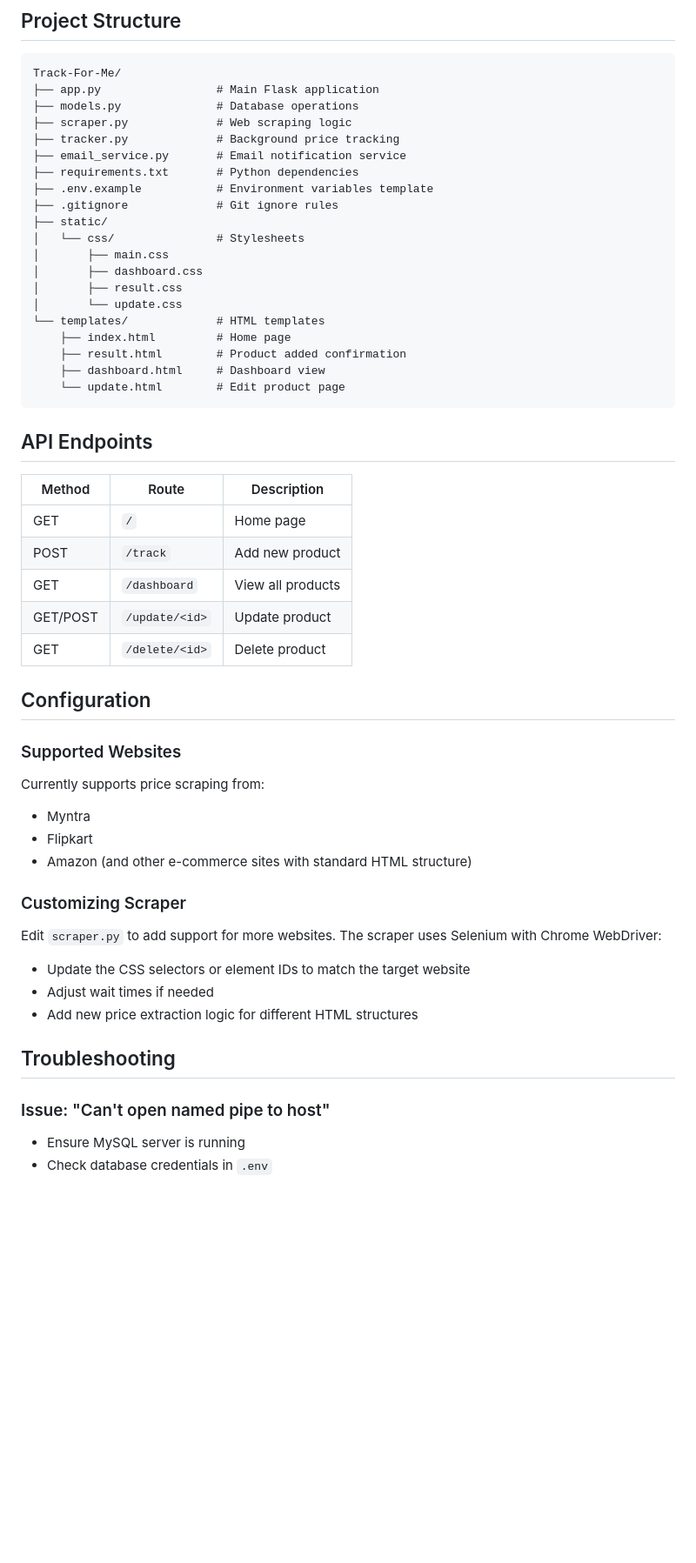
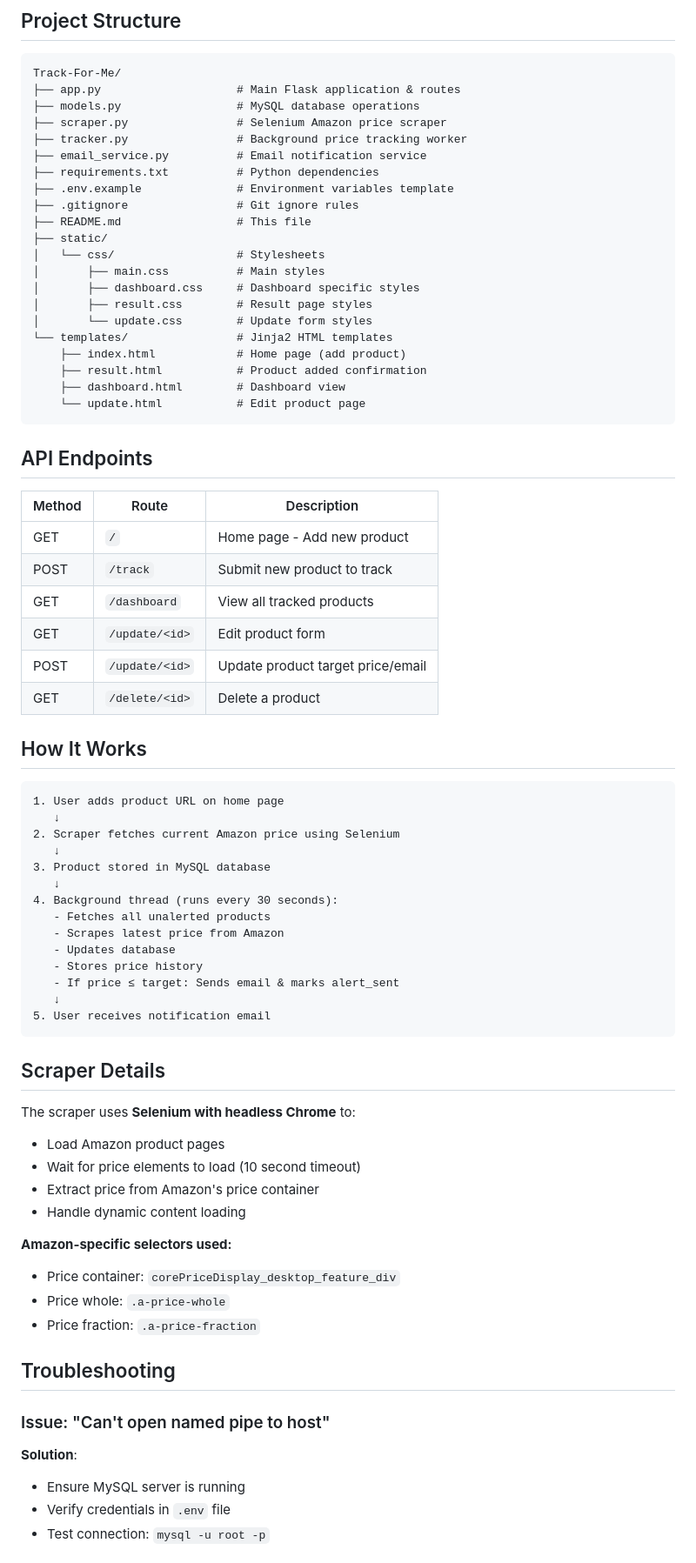
Before and after one commit to kallamchinmayereddy/Price_alert_bot, a Markdown page: README.md, the part around one of its changes. Shown at 87% size. Rendered like a GitHub page; blank space fills up the shorter version.

Commit message:
Rewrite README with accurate implementation details

````diff
--- a/README.md
+++ b/README.md
@@ -135,56 +158,76 @@ The application will be available at: `http://127.0.0.1:5000`
 
 ```
 Track-For-Me/
-├── app.py                 # Main Flask application
-├── models.py              # Database operations
-├── scraper.py             # Web scraping logic
-├── tracker.py             # Background price tracking
-├── email_service.py       # Email notification service
-├── requirements.txt       # Python dependencies
-├── .env.example           # Environment variables template
-├── .gitignore             # Git ignore rules
+├── app.py                    # Main Flask application & routes
+├── models.py                 # MySQL database operations
+├── scraper.py                # Selenium Amazon price scraper
+├── tracker.py                # Background price tracking worker
+├── email_service.py          # Email notification service
+├── requirements.txt          # Python dependencies
+├── .env.example              # Environment variables template
+├── .gitignore                # Git ignore rules
+├── README.md                 # This file
 ├── static/
-│   └── css/               # Stylesheets
-│       ├── main.css
-│       ├── dashboard.css
-│       ├── result.css
-│       └── update.css
-└── templates/             # HTML templates
-    ├── index.html         # Home page
-    ├── result.html        # Product added confirmation
-    ├── dashboard.html     # Dashboard view
-    └── update.html        # Edit product page
+│   └── css/                  # Stylesheets
+│       ├── main.css          # Main styles
+│       ├── dashboard.css     # Dashboard specific styles
+│       ├── result.css        # Result page styles
+│       └── update.css        # Update form styles
+└── templates/                # Jinja2 HTML templates
+    ├── index.html            # Home page (add product)
+    ├── result.html           # Product added confirmation
+    ├── dashboard.html        # Dashboard view
+    └── update.html           # Edit product page
 ```
 
 ## API Endpoints
 
 | Method | Route | Description |
 |--------|-------|-------------|
-| GET | `/` | Home page |
-| POST | `/track` | Add new product |
-| GET | `/dashboard` | View all products |
-| GET/POST | `/update/<id>` | Update product |
-| GET | `/delete/<id>` | Delete product |
+| GET | `/` | Home page - Add new product |
+| POST | `/track` | Submit new product to track |
+| GET | `/dashboard` | View all tracked products |
+| GET | `/update/<id>` | Edit product form |
+| POST | `/update/<id>` | Update product target price/email |
+| GET | `/delete/<id>` | Delete a product |
 
-## Configuration
+## How It Works
 
-### Supported Websites
+```
+1. User adds product URL on home page
+   ↓
+2. Scraper fetches current Amazon price using Selenium
+   ↓
+3. Product stored in MySQL database
+   ↓
+4. Background thread (runs every 30 seconds):
+   - Fetches all unalerted products
+   - Scrapes latest price from Amazon
+   - Updates database
+   - Stores price history
+   - If price ≤ target: Sends email & marks alert_sent
+   ↓
+5. User receives notification email
+```
 
-Currently supports price scraping from:
-- Myntra
-- Flipkart
-- Amazon (and other e-commerce sites with standard HTML structure)
+## Scraper Details
 
-### Customizing Scraper
+The scraper uses **Selenium with headless Chrome** to:
+- Load Amazon product pages
+- Wait for price elements to load (10 second timeout)
+- Extract price from Amazon's price container
+- Handle dynamic content loading
 
-Edit `scraper.py` to add support for more websites. The scraper uses Selenium with Chrome WebDriver:
-- Update the CSS selectors or element IDs to match the target website
-- Adjust wait times if needed
-- Add new price extraction logic for different HTML structures
+**Amazon-specific selectors used:**
+- Price container: `corePriceDisplay_desktop_feature_div`
+- Price whole: `.a-price-whole`
+- Price fraction: `.a-price-fraction`
 
 ## Troubleshooting
 
 ### Issue: "Can't open named pipe to host"
+**Solution**:
 - Ensure MySQL server is running
-- Check database credentials in `.env`
+- Verify credentials in `.env` file
+- Test connection: `mysql -u root -p`
 
````
Also changed, not shown: other parts of README.md (+181 -66 lines).
